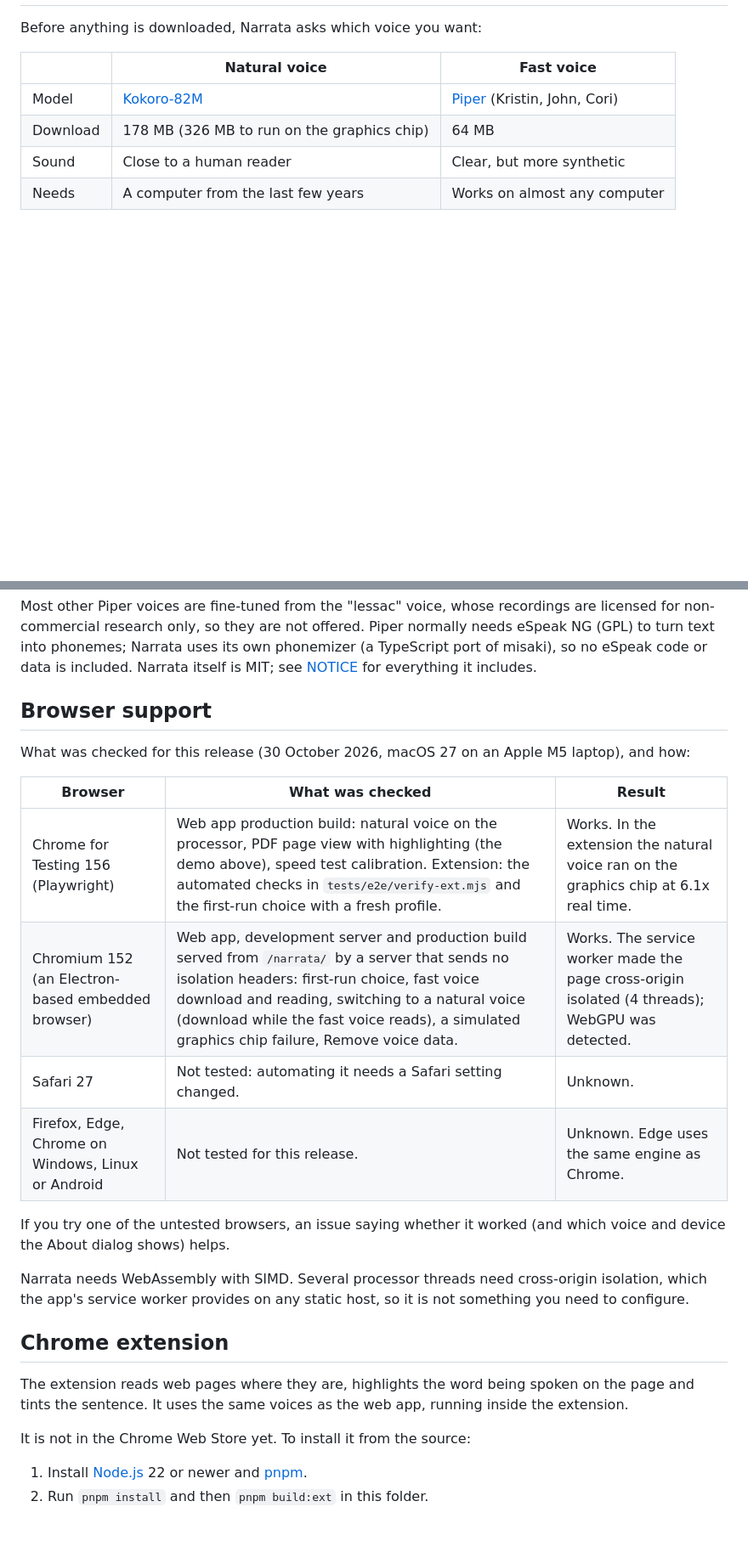
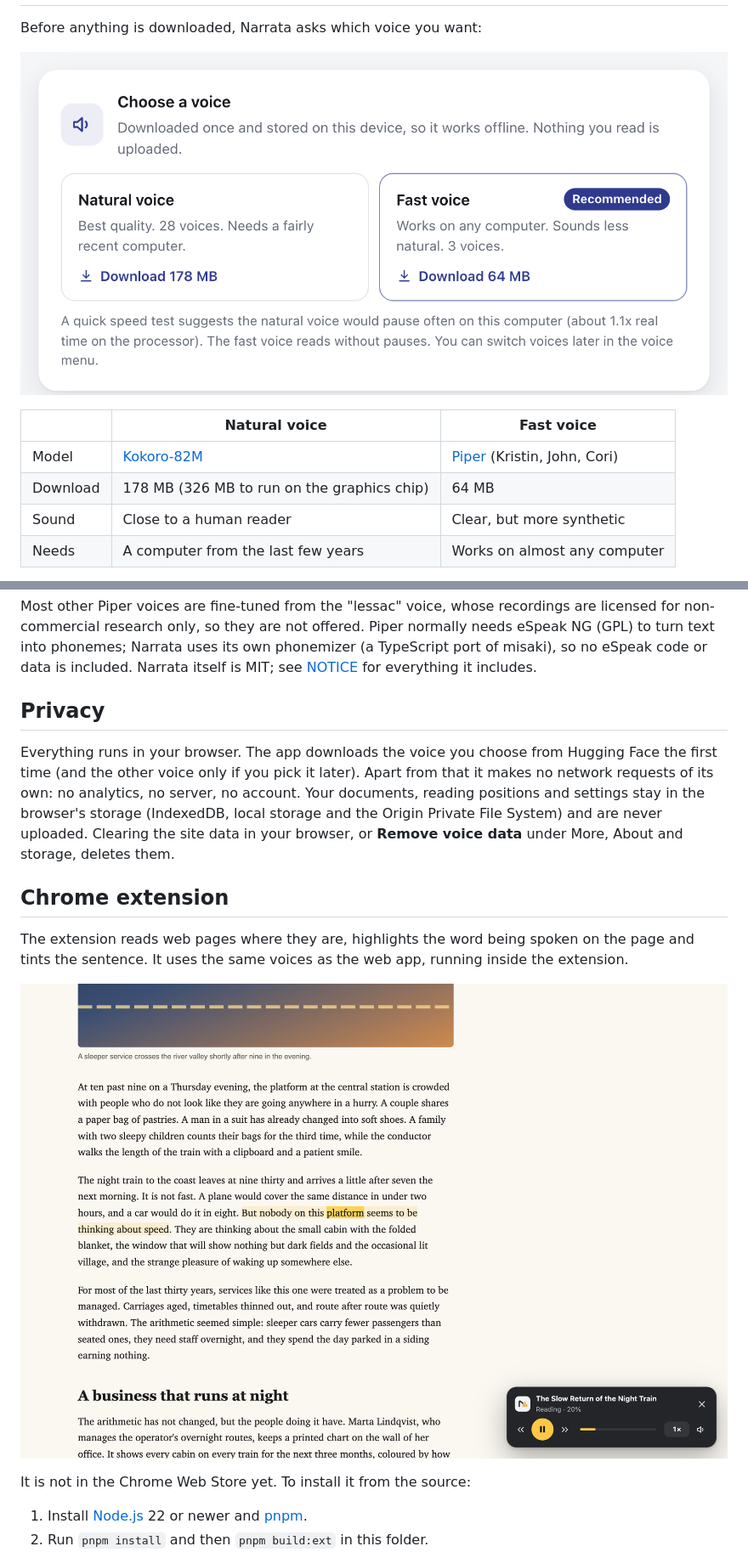
Before and after one commit to Kernel-Hunter/narrata, a Markdown page: README.md, 2 parts joined by grey strips. Shown: that part at 85% size. Rendered like a GitHub page; pictures changed too: docs/readme/voice-choice.png (added); blank space fills up the shorter version.

```diff
--- a/README.md
+++ b/README.md
@@ -21,5 +74,7 @@ It is free and open source (MIT). There is a web app and a Chrome extension that
 
 Before anything is downloaded, Narrata asks which voice you want:
+
+![The first-run voice choice: natural voice, 178 MB, or fast voice, 64 MB, with a speed test recommendation](docs/readme/voice-choice.png)
 
 | | Natural voice | Fast voice |
 | --- | --- | --- |
@@ -46,24 +95,15 @@ Everything runs in your browser. The app downloads the voice you choose from Hug
 
 Most other Piper voices are fine-tuned from the "lessac" voice, whose recordings are licensed for non-commercial research only, so they are not offered. Piper normally needs eSpeak NG (GPL) to turn text into phonemes; Narrata uses its own phonemizer (a TypeScript port of misaki), so no eSpeak code or data is included. Narrata itself is MIT; see [NOTICE](NOTICE) for everything it includes.
 
-## Browser support
+## Privacy
 
-What was checked for this release (30 October 2026, macOS 27 on an Apple M5 laptop), and how:
-
-| Browser | What was checked | Result |
-| --- | --- | --- |
-| Chrome for Testing 156 (Playwright) | Web app production build: natural voice on the processor, PDF page view with highlighting (the demo above), speed test calibration. Extension: the automated checks in `tests/e2e/verify-ext.mjs` and the first-run choice with a fresh profile. | Works. In the extension the natural voice ran on the graphics chip at 6.1x real time. |
-| Chromium 152 (an Electron-based embedded browser) | Web app, development server and production build served from `/narrata/` by a server that sends no isolation headers: first-run choice, fast voice download and reading, switching to a natural voice (download while the fast voice reads), a simulated graphics chip failure, Remove voice data. | Works. The service worker made the page cross-origin isolated (4 threads); WebGPU was detected. |
-| Safari 27 | Not tested: automating it needs a Safari setting changed. | Unknown. |
-| Firefox, Edge, Chrome on Windows, Linux or Android | Not tested for this release. | Unknown. Edge uses the same engine as Chrome. |
-
-If you try one of the untested browsers, an issue saying whether it worked (and which voice and device the About dialog shows) helps.
-
-Narrata needs WebAssembly with SIMD. Several processor threads need cross-origin isolation, which the app's service worker provides on any static host, so it is not something you need to configure.
+Everything runs in your browser. The app downloads the voice you choose from Hugging Face the first time (and the other voice only if you pick it later). Apart from that it makes no network requests of its own: no analytics, no server, no account. Your documents, reading positions and settings stay in the browser's storage (IndexedDB, local storage and the Origin Private File System) and are never uploaded. Clearing the site data in your browser, or **Remove voice data** under More, About and storage, deletes them.
 
 ## Chrome extension
 
 The extension reads web pages where they are, highlights the word being spoken on the page and tints the sentence. It uses the same voices as the web app, running inside the extension.
+
+![Reading an article with the extension: the current word and sentence are highlighted on the page, with the floating player in the corner](docs/screenshots/ext-reading.png)
 
 It is not in the Chrome Web Store yet. To install it from the source:
 
```
Also changed, not shown: other parts of README.md (+138 -39 lines), docs/launch.md (+14 -14 lines), docs/readme/narrata-banner-dark.png (added), docs/readme/narrata-banner-light.png (added), docs/readme/open-narrata-dark.png (added), docs/readme/open-narrata-light.png (added).
